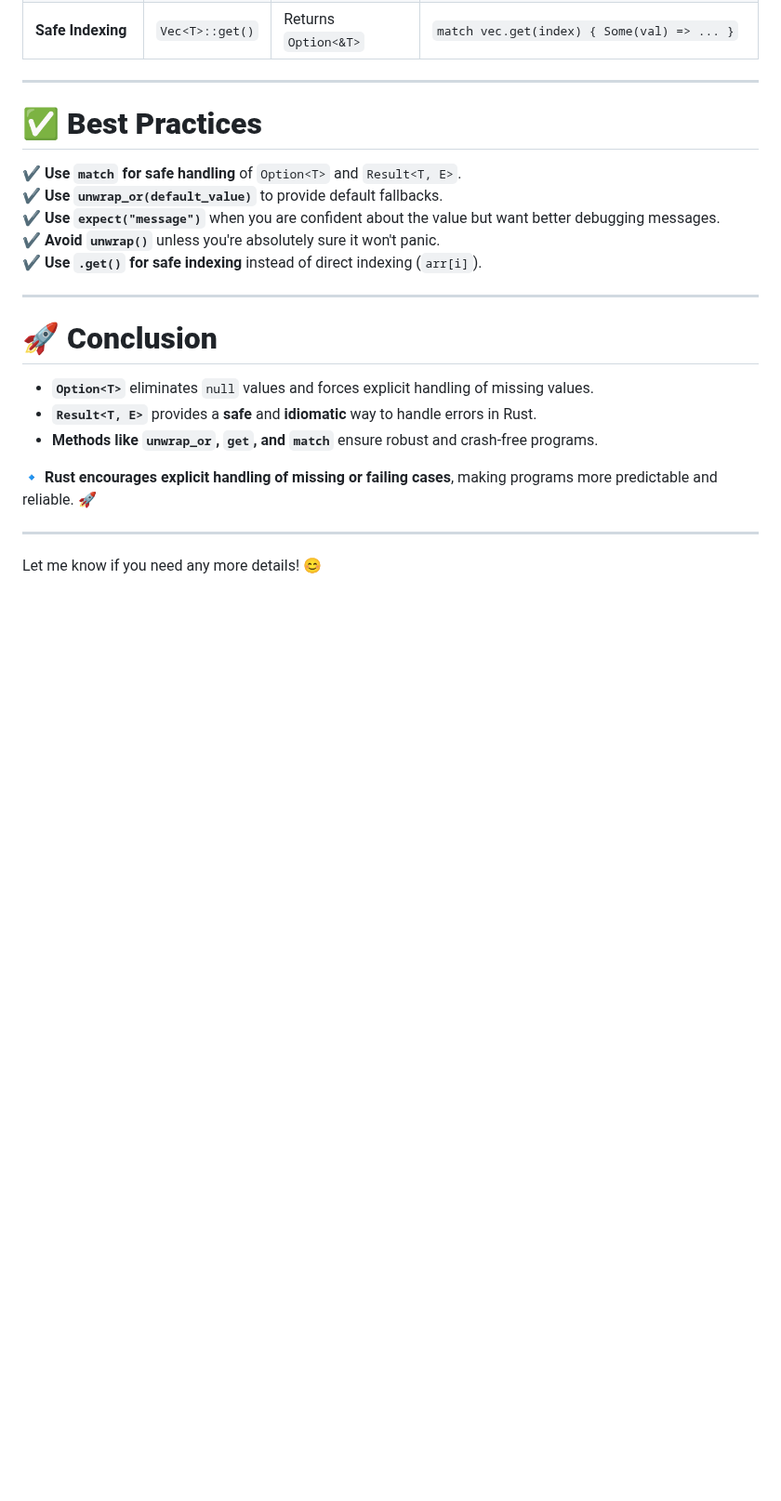
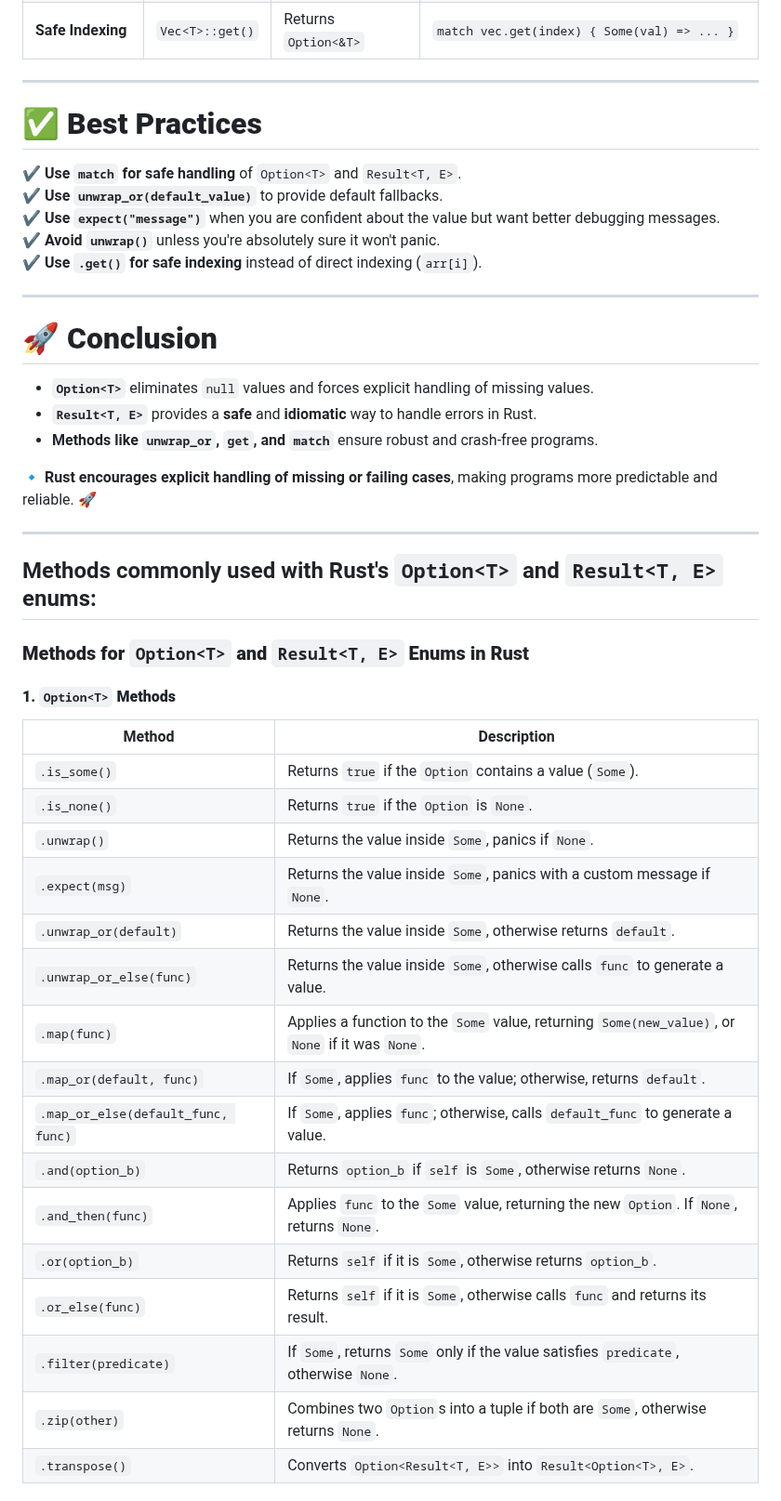
Before and after one commit to charlesasmith72/RustDev, a Markdown page: Option and Result Enums.md, the part around one of its changes. Shown at 93% size. Rendered like a GitHub page; blank space fills up the shorter version.

```diff
--- a/Option and Result Enums.md
+++ b/Option and Result Enums.md
@@ -209,5 +209,27 @@ fn main() {
 🔹 **Rust encourages explicit handling of missing or failing cases**, making programs more predictable and reliable. 🚀
 
 ---
+## Methods commonly used with Rust's `Option<T>` and `Result<T, E>` enums:
 
-Let me know if you need any more details! 😊
+### **Methods for `Option<T>` and `Result<T, E>` Enums in Rust**
+
+#### **1. `Option<T>` Methods**
+| Method | Description |
+|---------|------------|
+| `.is_some()` | Returns `true` if the `Option` contains a value (`Some`). |
+| `.is_none()` | Returns `true` if the `Option` is `None`. |
+| `.unwrap()` | Returns the value inside `Some`, panics if `None`. |
+| `.expect(msg)` | Returns the value inside `Some`, panics with a custom message if `None`. |
+| `.unwrap_or(default)` | Returns the value inside `Some`, otherwise returns `default`. |
+| `.unwrap_or_else(func)` | Returns the value inside `Some`, otherwise calls `func` to generate a value. |
+| `.map(func)` | Applies a function to the `Some` value, returning `Some(new_value)`, or `None` if it was `None`. |
+| `.map_or(default, func)` | If `Some`, applies `func` to the value; otherwise, returns `default`. |
+| `.map_or_else(default_func, func)` | If `Some`, applies `func`; otherwise, calls `default_func` to generate a value. |
+| `.and(option_b)` | Returns `option_b` if `self` is `Some`, otherwise returns `None`. |
+| `.and_then(func)` | Applies `func` to the `Some` value, returning the new `Option`. If `None`, returns `None`. |
+| `.or(option_b)` | Returns `self` if it is `Some`, otherwise returns `option_b`. |
+| `.or_else(func)` | Returns `self` if it is `Some`, otherwise calls `func` and returns its result. |
+| `.filter(predicate)` | If `Some`, returns `Some` only if the value satisfies `predicate`, otherwise `None`. |
+| `.zip(other)` | Combines two `Option`s into a tuple if both are `Some`, otherwise returns `None`. |
+| `.transpose()` | Converts `Option<Result<T, E>>` into `Result<Option<T>, E>`. |
+
```
Also changed, not shown: other parts of Option and Result Enums.md (+20 -0 lines).
